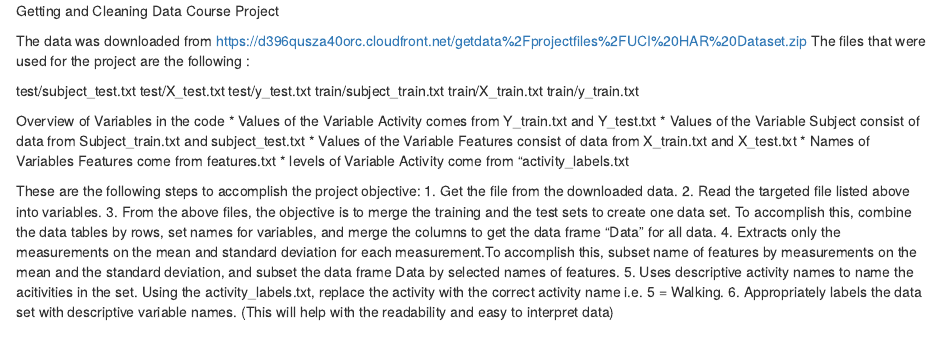
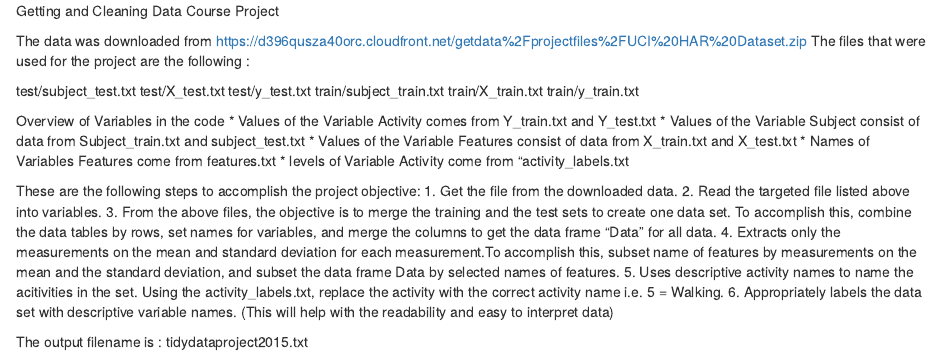
Before and after one commit to lanie00008/Getting-and-Cleaning-Data-Project, an R Markdown document (codeBook.Rmd): the page in a window 1100 px wide, from its top. Rendered offline with R 4.5, knitr and Pandoc, with nearby package versions.

Commit message:
Update codeBook.Rmd

```diff
--- a/codeBook.Rmd
+++ b/codeBook.Rmd
@@ -26,3 +26,5 @@ features by measurements on the mean and the standard deviation, and subset the
 5. Uses descriptive activity names to name the acitivities in the set. Using the activity_labels.txt, replace the activity with the correct activity name i.e. 5 = Walking.
 6. Appropriately labels the data set with descriptive variable names. (This will help with the readability and easy to
 interpret data)
+
+The output filename is : tidydataproject2015.txt
```
